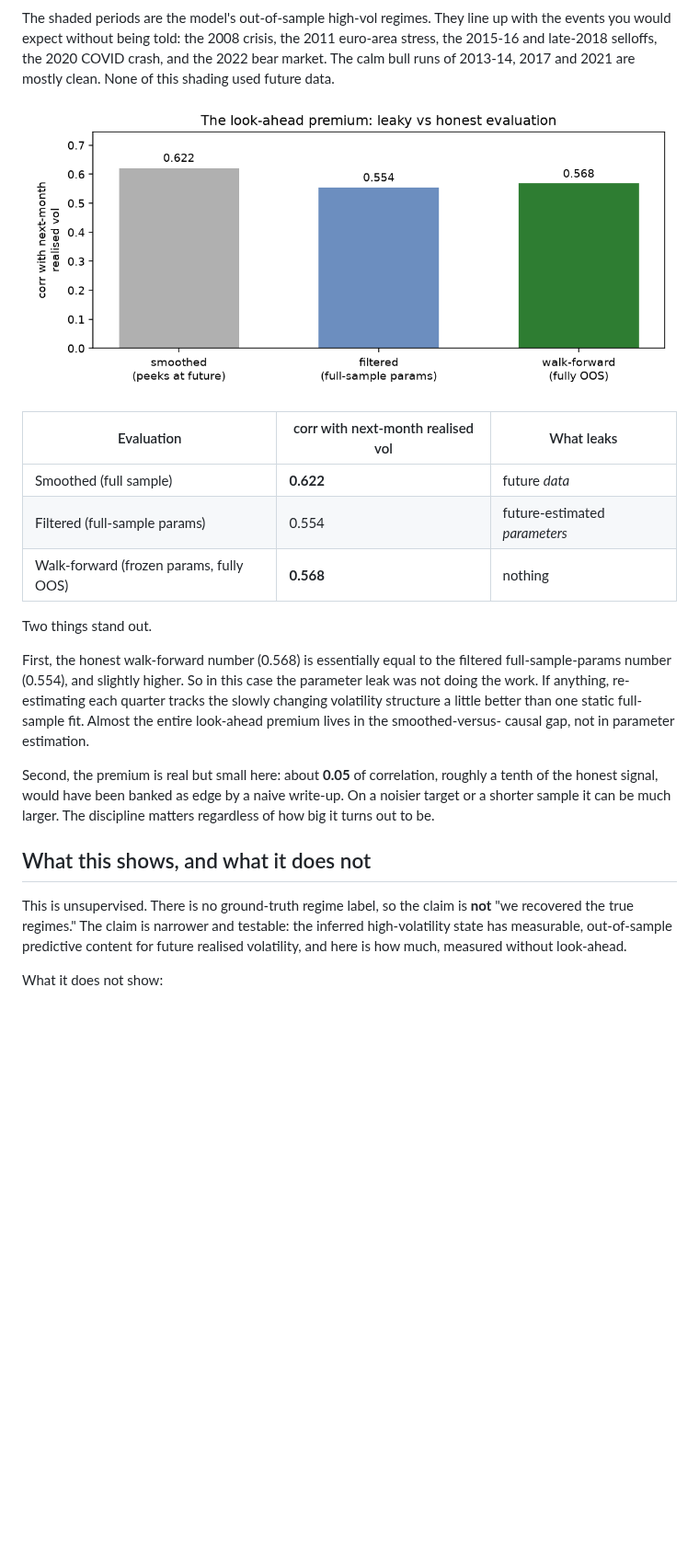
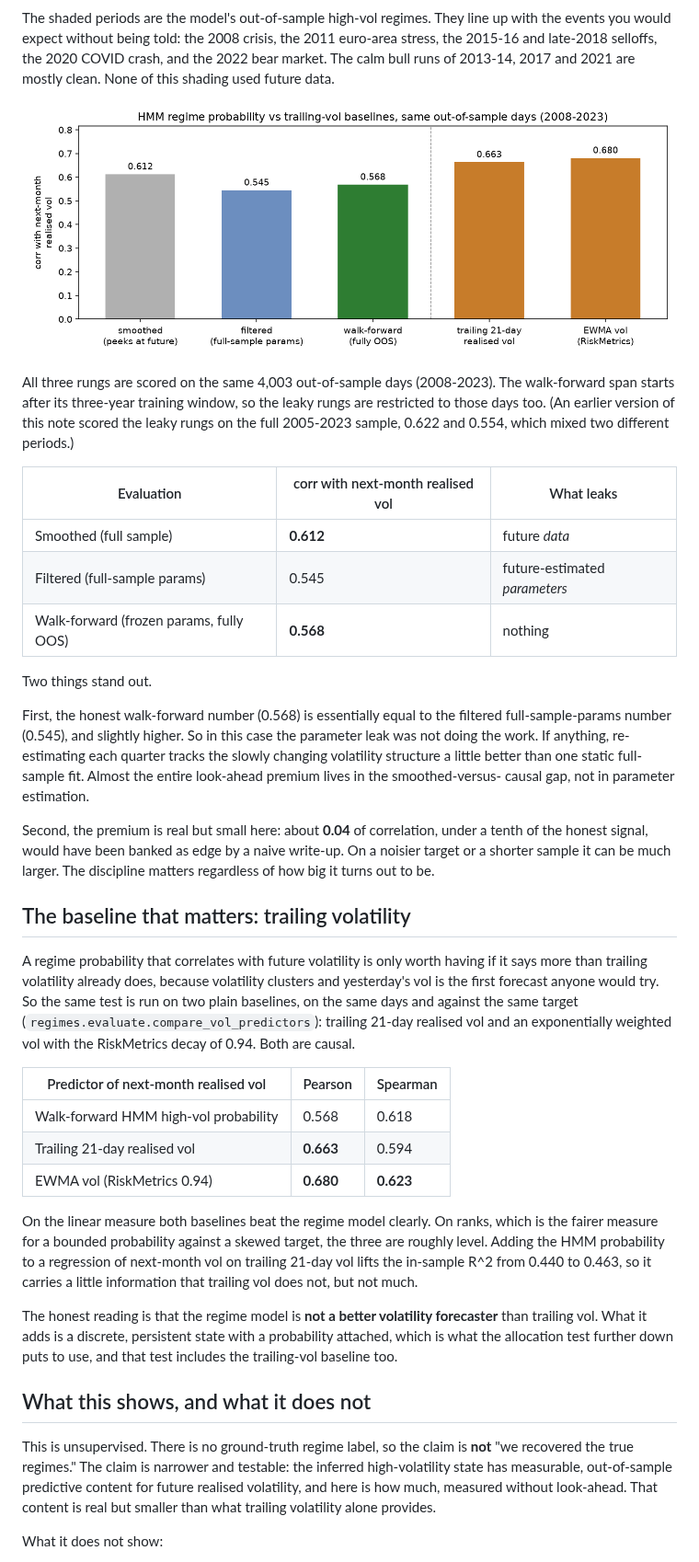
Before and after one commit to Thomas-quinn7/market-regime-detection, a Markdown page: docs/WRITEUP.md, the part around one of its changes. Shown at 92% size. Drawn GitHub-style; pictures changed too: docs/figures/result_ladder.png; blank space fills up the shorter version.

```diff
--- a/docs/WRITEUP.md
+++ b/docs/WRITEUP.md
@@ -76,30 +79,58 @@ selloffs, the 2020 COVID crash, and the 2022 bear market. The calm bull runs of
 
 ![The look-ahead premium](figures/result_ladder.png)
 
+All three rungs are scored on the same 4,003 out-of-sample days (2008-2023). The walk-forward span
+starts after its three-year training window, so the leaky rungs are restricted to those days too.
+(An earlier version of this note scored the leaky rungs on the full 2005-2023 sample, 0.622 and
+0.554, which mixed two different periods.)
+
 | Evaluation | corr with next-month realised vol | What leaks |
 |---|---|---|
-| Smoothed (full sample) | **0.622** | future *data* |
-| Filtered (full-sample params) | 0.554 | future-estimated *parameters* |
+| Smoothed (full sample) | **0.612** | future *data* |
+| Filtered (full-sample params) | 0.545 | future-estimated *parameters* |
 | Walk-forward (frozen params, fully OOS) | **0.568** | nothing |
 
 Two things stand out.
 
 First, the honest walk-forward number (0.568) is essentially equal to the filtered full-sample-params
-number (0.554), and slightly higher. So in this case the parameter leak was not doing the work. If
+number (0.545), and slightly higher. So in this case the parameter leak was not doing the work. If
 anything, re-estimating each quarter tracks the slowly changing volatility structure a little better
 than one static full-sample fit. Almost the entire look-ahead premium lives in the smoothed-versus-
 causal gap, not in parameter estimation.
 
-Second, the premium is real but small here: about **0.05** of correlation, roughly a tenth of the
+Second, the premium is real but small here: about **0.04** of correlation, under a tenth of the
 honest signal, would have been banked as edge by a naive write-up. On a noisier target or a shorter
 sample it can be much larger. The discipline matters regardless of how big it turns out to be.
+
+## The baseline that matters: trailing volatility
+
+A regime probability that correlates with future volatility is only worth having if it says more
+than trailing volatility already does, because volatility clusters and yesterday's vol is the first
+forecast anyone would try. So the same test is run on two plain baselines, on the same days and
+against the same target (`regimes.evaluate.compare_vol_predictors`): trailing 21-day realised vol and
+an exponentially weighted vol with the RiskMetrics decay of 0.94. Both are causal.
+
+| Predictor of next-month realised vol | Pearson | Spearman |
+|---|---|---|
+| Walk-forward HMM high-vol probability | 0.568 | 0.618 |
+| Trailing 21-day realised vol | **0.663** | 0.594 |
+| EWMA vol (RiskMetrics 0.94) | **0.680** | **0.623** |
+
+On the linear measure both baselines beat the regime model clearly. On ranks, which is the fairer
+measure for a bounded probability against a skewed target, the three are roughly level. Adding the
+HMM probability to a regression of next-month vol on trailing 21-day vol lifts the in-sample R^2 from
+0.440 to 0.463, so it carries a little information that trailing vol does not, but not much.
+
+The honest reading is that the regime model is **not a better volatility forecaster** than trailing
+vol. What it adds is a discrete, persistent state with a probability attached, which is what the
+allocation test further down puts to use, and that test includes the trailing-vol baseline too.
 
 ## What this shows, and what it does not
 
 This is unsupervised. There is no ground-truth regime label, so the claim is **not** "we recovered the
 true regimes." The claim is narrower and testable: the inferred high-volatility state has measurable,
 out-of-sample predictive content for future realised volatility, and here is how much, measured
-without look-ahead.
+without look-ahead. That content is real but smaller than what trailing volatility alone provides.
 
 What it does not show:
 
```
Also changed, not shown: other parts of docs/WRITEUP.md (+33 -9 lines), README.md (+7 -4 lines), docs/figures/regime_allocation.png, 5 other files.
